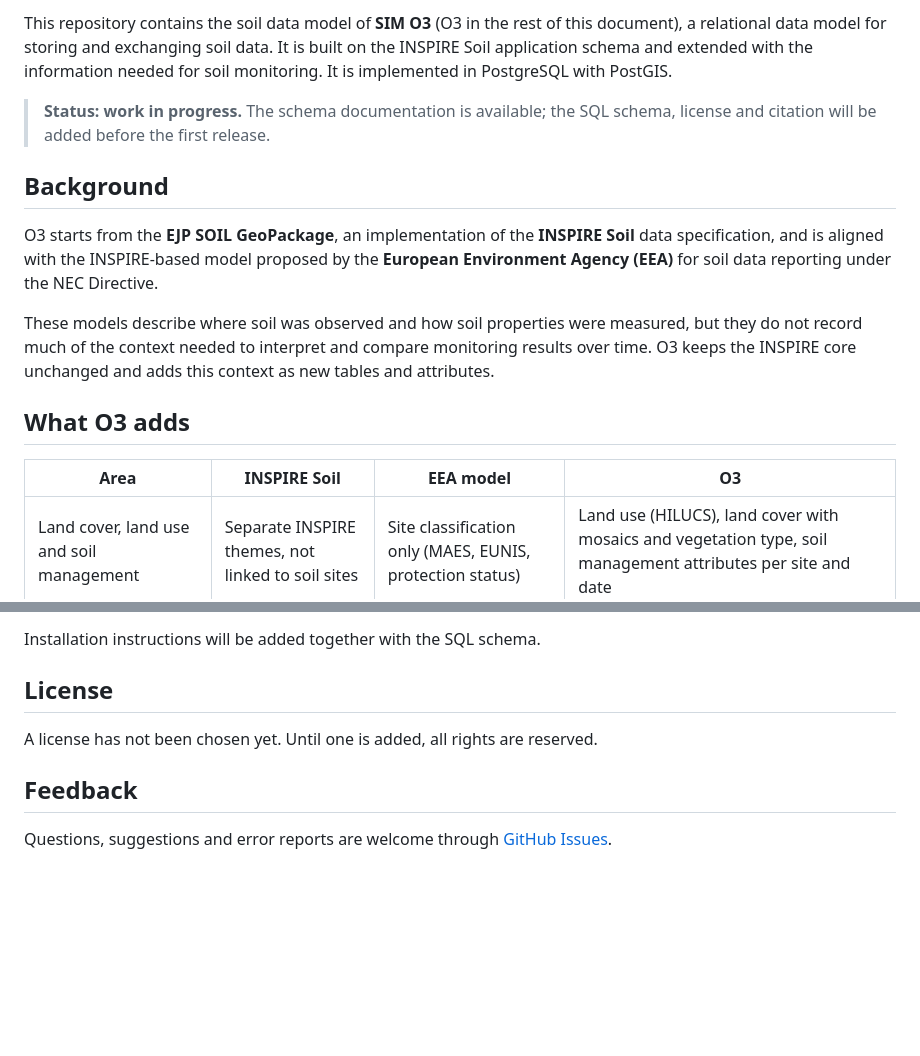
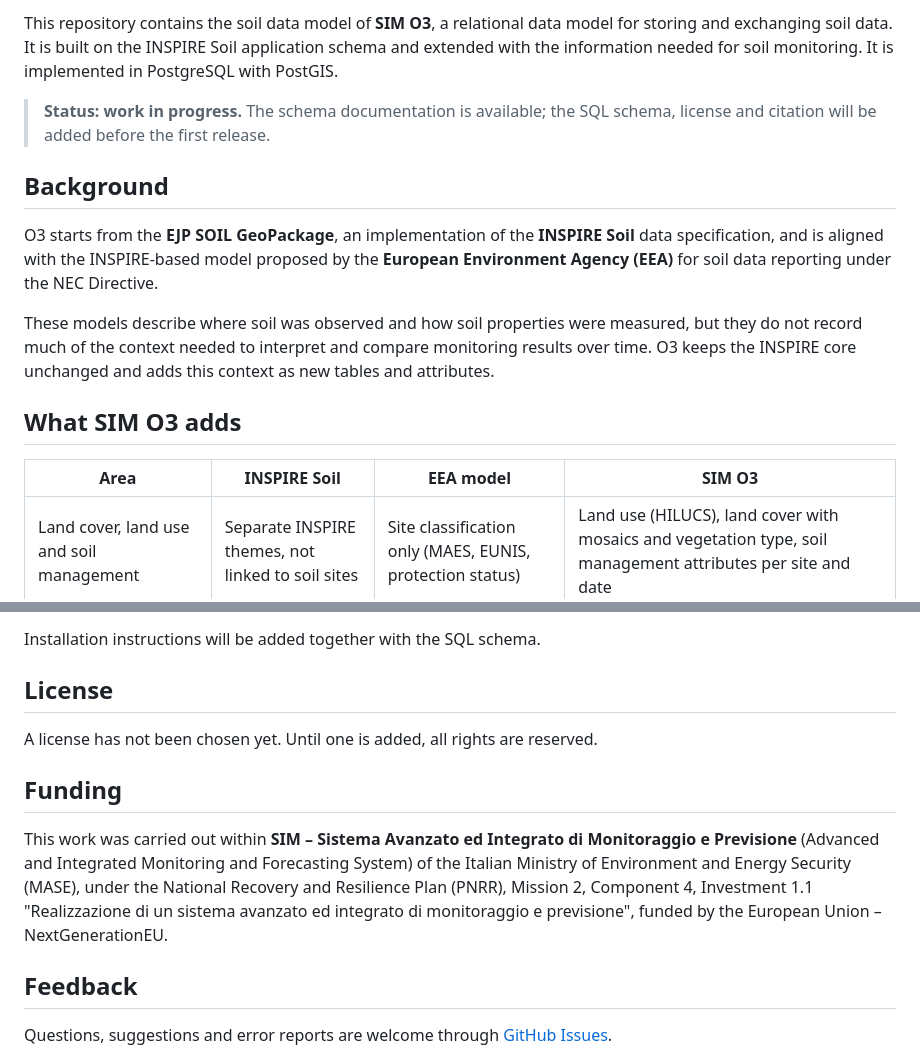
Before and after one commit to claudiacagn/SIM-SoilDataModel, a Markdown page: README.md, 2 parts joined by grey strips. Drawn GitHub-style; blank space fills up the shorter version.

```diff
--- a/README.md
+++ b/README.md
@@ -7,5 +6,5 @@
 
-This repository contains the soil data model of **SIM O3** (O3 in the rest of this document), a relational data model for storing and exchanging soil data. It is built on the INSPIRE Soil application schema and extended with the information needed for soil monitoring. It is implemented in PostgreSQL with PostGIS.
+This repository contains the soil data model of **SIM O3**, a relational data model for storing and exchanging soil data. It is built on the INSPIRE Soil application schema and extended with the information needed for soil monitoring. It is implemented in PostgreSQL with PostGIS.
 
 > **Status: work in progress.** The schema documentation is available; the SQL schema, license and citation will be added before the first release.
 
@@ -15,9 +14,9 @@ O3 starts from the **EJP SOIL GeoPackage**, an implementation of the **INSPIRE S
 
 These models describe where soil was observed and how soil properties were measured, but they do not record much of the context needed to interpret and compare monitoring results over time. O3 keeps the INSPIRE core unchanged and adds this context as new tables and attributes.
 
-## What O3 adds
+## What SIM O3 adds
 
-| Area | INSPIRE Soil | EEA model | O3 |
+| Area | INSPIRE Soil | EEA model | SIM O3 |
 |---|---|---|---|
 | Land cover, land use and soil management | Separate INSPIRE themes, not linked to soil sites | Site classification only (MAES, EUNIS, protection status) | Land use (HILUCS), land cover with mosaics and vegetation type, soil management attributes per site and date |
 | Sampling and sampler | Plot type and depth ranges | Plot or sample size, sampling depth | Sampler, equipment, sampling procedure, sampling area size and shape, sub-samples and their locations |
@@ -58,6 +57,10 @@ Installation instructions will be added together with the SQL schema.
 
 A license has not been chosen yet. Until one is added, all rights are reserved.
 
+## Funding
+
+This work was carried out within **SIM – Sistema Avanzato ed Integrato di Monitoraggio e Previsione** (Advanced and Integrated Monitoring and Forecasting System) of the Italian Ministry of Environment and Energy Security (MASE), under the National Recovery and Resilience Plan (PNRR), Mission 2, Component 4, Investment 1.1 "Realizzazione di un sistema avanzato ed integrato di monitoraggio e previsione", funded by the European Union – NextGenerationEU.
+
 ## Feedback
 
 Questions, suggestions and error reports are welcome through [GitHub Issues](../../issues).
```
Also changed, not shown: other parts of README.md (+1 -2 lines).
